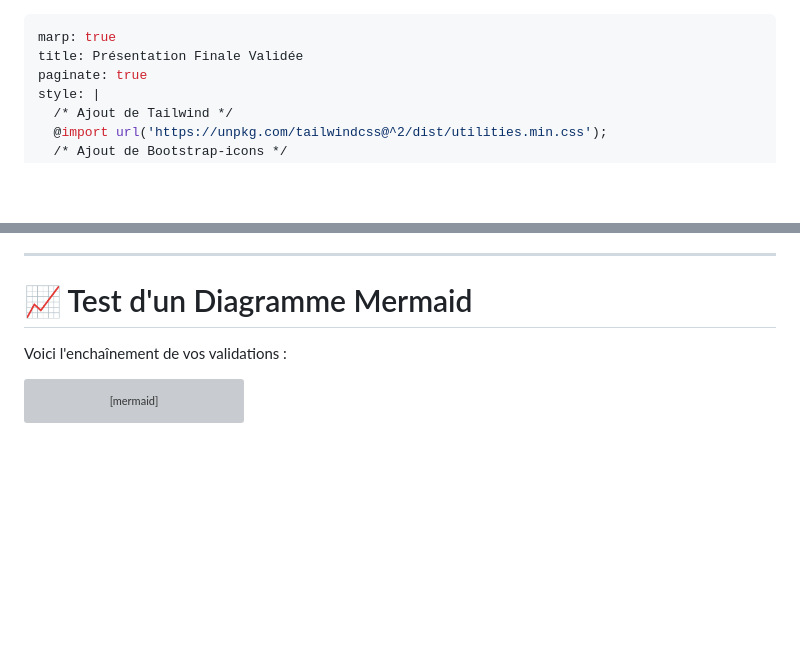
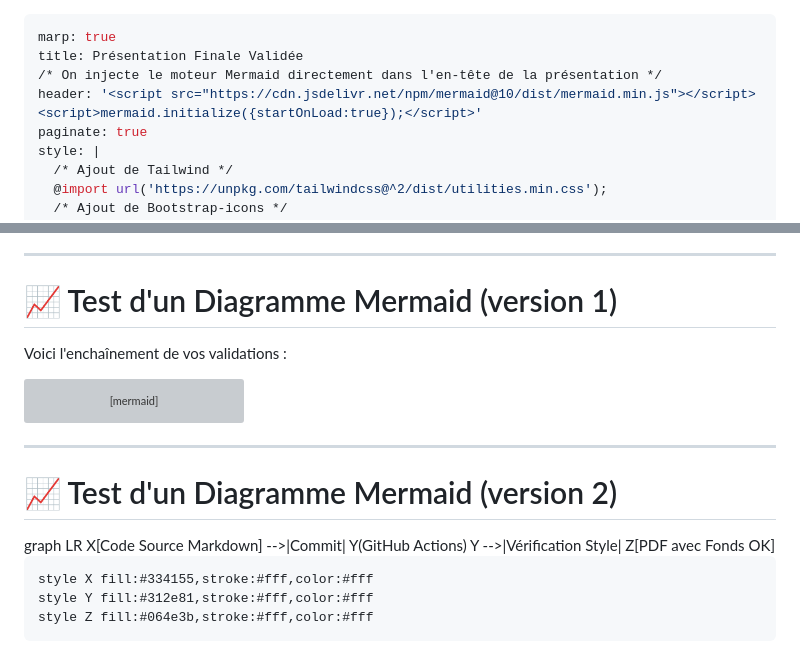
Before and after one commit to LilibonomeLLA/Prez, a Markdown page: Tailwind.md, 2 parts joined by grey strips. Drawn GitHub-style; blank space fills up the shorter version; grey boxes are pictures that could not be loaded.

Commit message:
Inject Mermaid script and update diagram versions
Added Mermaid script for diagram rendering and updated diagram sections.

````diff
--- a/Tailwind.md
+++ b/Tailwind.md
@@ -1,6 +1,8 @@
 ---
 marp: true
 title: Présentation Finale Validée
+/* On injecte le moteur Mermaid directement dans l'en-tête de la présentation */
+header: '<script src="https://cdn.jsdelivr.net/npm/mermaid@10/dist/mermaid.min.js"></script><script>mermaid.initialize({startOnLoad:true});</script>'
 paginate: true
 style: |
   /* Ajout de Tailwind */
@@ -328,7 +330,7 @@ Pour présenter des statistiques ou des chiffres clés de manière percutante en
 
 ---
 
-# 📈 Test d'un Diagramme Mermaid
+# 📈 Test d'un Diagramme Mermaid (version 1)
 
 Voici l'enchaînement de vos validations :
 
@@ -341,3 +343,17 @@ graph LR
     style Y fill:#312e81,stroke:#fff,color:#fff
     style Z fill:#064e3b,stroke:#fff,color:#fff
 ```
+---
+# 📈 Test d'un Diagramme Mermaid (version 2)
+
+<!-- Utilisation de la balise div class="mermaid" pour forcer le rendu graphique -->
+
+<div class="mermaid">
+graph LR
+    X[Code Source Markdown] -->|Commit| Y(GitHub Actions)
+    Y -->|Vérification Style| Z[PDF avec Fonds OK]
+
+    style X fill:#334155,stroke:#fff,color:#fff
+    style Y fill:#312e81,stroke:#fff,color:#fff
+    style Z fill:#064e3b,stroke:#fff,color:#fff
+</div>
````
